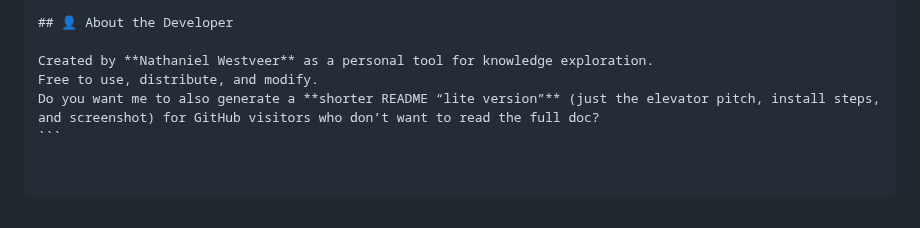
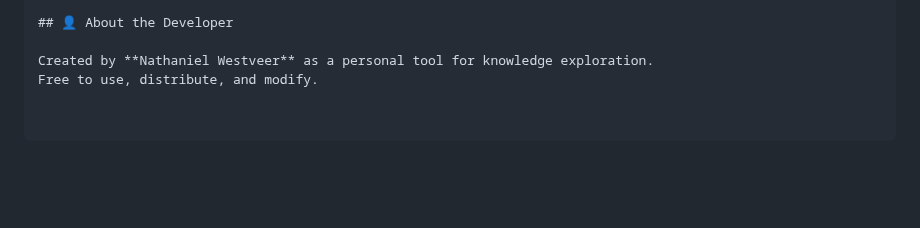
Before and after one commit to nathanfx330/redleaf, a Markdown page: readme.md, the part around the change. Drawn GitHub-style; blank space fills up the shorter version.

````diff
--- a/readme.md
+++ b/readme.md
@@ -272,5 +272,3 @@ Licensed under the **MIT License**.
 
 Created by **Nathaniel Westveer** as a personal tool for knowledge exploration.
 Free to use, distribute, and modify.
-Do you want me to also generate a **shorter README “lite version”** (just the elevator pitch, install steps, and screenshot) for GitHub visitors who don’t want to read the full doc?
-```
````
